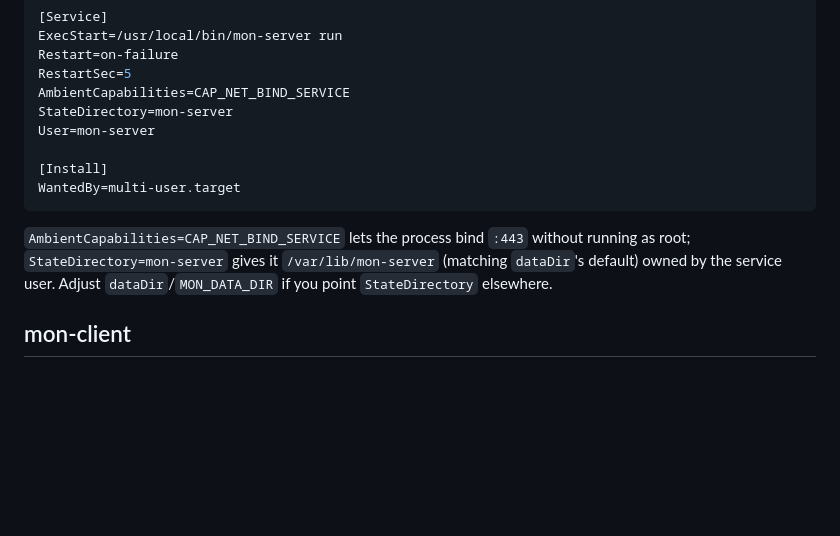
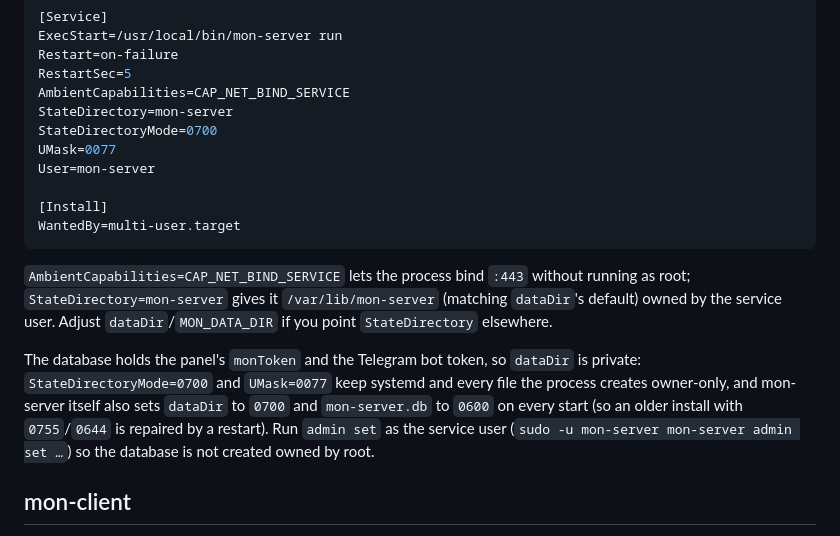
Before and after one commit to SBKubric/3ax-ui-monitoring, a Markdown page: README.md, the part around one of its changes. Drawn GitHub-style; blank space fills up the shorter version.

````diff
--- a/README.md
+++ b/README.md
@@ -96,6 +97,8 @@ Restart=on-failure
 RestartSec=5
 AmbientCapabilities=CAP_NET_BIND_SERVICE
 StateDirectory=mon-server
+StateDirectoryMode=0700
+UMask=0077
 User=mon-server
 
 [Install]
@@ -103,6 +106,8 @@ WantedBy=multi-user.target
 ```
 
 `AmbientCapabilities=CAP_NET_BIND_SERVICE` lets the process bind `:443` without running as root; `StateDirectory=mon-server` gives it `/var/lib/mon-server` (matching `dataDir`'s default) owned by the service user. Adjust `dataDir`/`MON_DATA_DIR` if you point `StateDirectory` elsewhere.
+
+The database holds the panel's `monToken` and the Telegram bot token, so `dataDir` is private: `StateDirectoryMode=0700` and `UMask=0077` keep systemd and every file the process creates owner-only, and mon-server itself also sets `dataDir` to `0700` and `mon-server.db` to `0600` on every start (so an older install with `0755`/`0644` is repaired by a restart). Run `admin set` as the service user (`sudo -u mon-server mon-server admin set …`) so the database is not created owned by root.
 
 ## mon-client
 
````
Also changed, not shown: other parts of README.md (+26 -7 lines), docs/spec/mon-server.md (+12 -5 lines).
